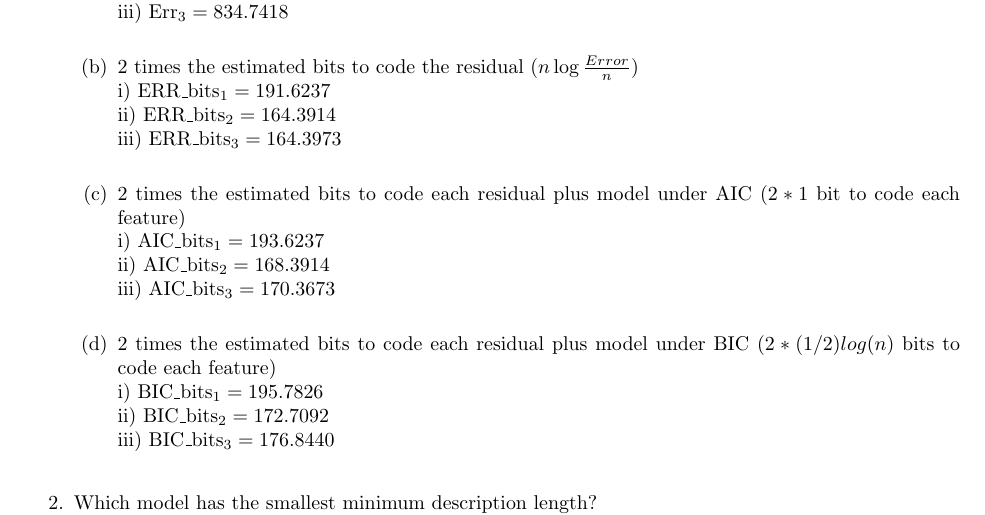
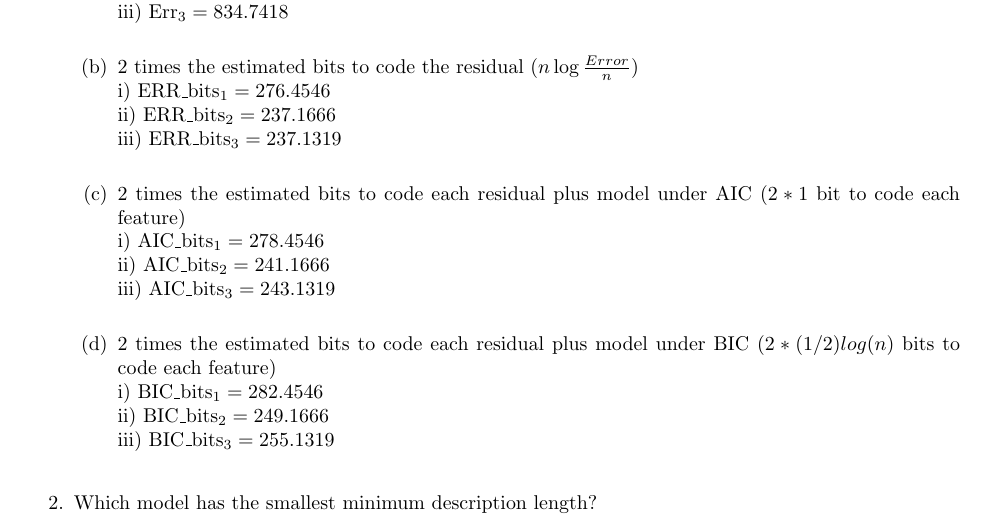
Before and after one commit to arpitpanwar/CIS520_Assignments, a LaTeX problem sheet (Assignment-4/hw4_kit/hw4_kit/hw4_template.tex): part of page 6 of 6, cut so that both start at the same text. Compiled offline with pdfLaTeX.

Commit message:
Final Commit

```diff
--- a/Assignment-4/hw4_kit/hw4_kit/hw4_template.tex
+++ b/Assignment-4/hw4_kit/hw4_kit/hw4_template.tex
@@ -306,19 +306,19 @@ ii)  $\text{Err}_2 =  835.0558$\\
 iii) $\text{Err}_3 = 834.7418$\\
 
 \item 2 times the estimated bits to code the residual ($n \log{\frac{Error}{n}} $)  \\
-i)    $\text{ERR}\_\text{bits}_1 = 191.6237 $ \\
-ii)   $\text{ERR}\_\text{bits}_2 = 164.3914$ \\
-iii)  $\text{ERR}\_\text{bits}_3 = 164.3973$ \\
+i)    $\text{ERR}\_\text{bits}_1 = 276.4546 $ \\
+ii)   $\text{ERR}\_\text{bits}_2 = 237.1666$ \\
+iii)  $\text{ERR}\_\text{bits}_3 = 237.1319$ \\
 
 \item 2 times the estimated bits to code each residual plus model under AIC ($2*1$ bit to code each feature) \\
-i)    $\text{AIC}\_\text{bits}_1 = 193.6237$ \\
-ii)   $\text{AIC}\_\text{bits}_2 = 168.3914$ \\
-iii)  $\text{AIC}\_\text{bits}_3 = 170.3673$ \\
+i)    $\text{AIC}\_\text{bits}_1 = 278.4546$ \\
+ii)   $\text{AIC}\_\text{bits}_2 = 241.1666$ \\
+iii)  $\text{AIC}\_\text{bits}_3 = 243.1319$ \\
 
 \item 2 times the estimated bits to code each residual plus model under BIC  ($2*(1/2) log(n)$ bits to code each feature) \\
-i)   $\text{BIC}\_\text{bits}_1 = 195.7826$ \\
-ii)  $\text{BIC}\_\text{bits}_2 = 172.7092$ \\
-iii) $\text{BIC}\_\text{bits}_3 = 176.8440$ \\
+i)   $\text{BIC}\_\text{bits}_1 = 282.4546$ \\
+ii)  $\text{BIC}\_\text{bits}_2 = 249.1666$ \\
+iii) $\text{BIC}\_\text{bits}_3 = 255.1319$ \\
 
 \end{enumerate}
 
```
Also changed, not shown: Assignment-4/hw4_kit/hw4_kit/hw4_template.pdf.
